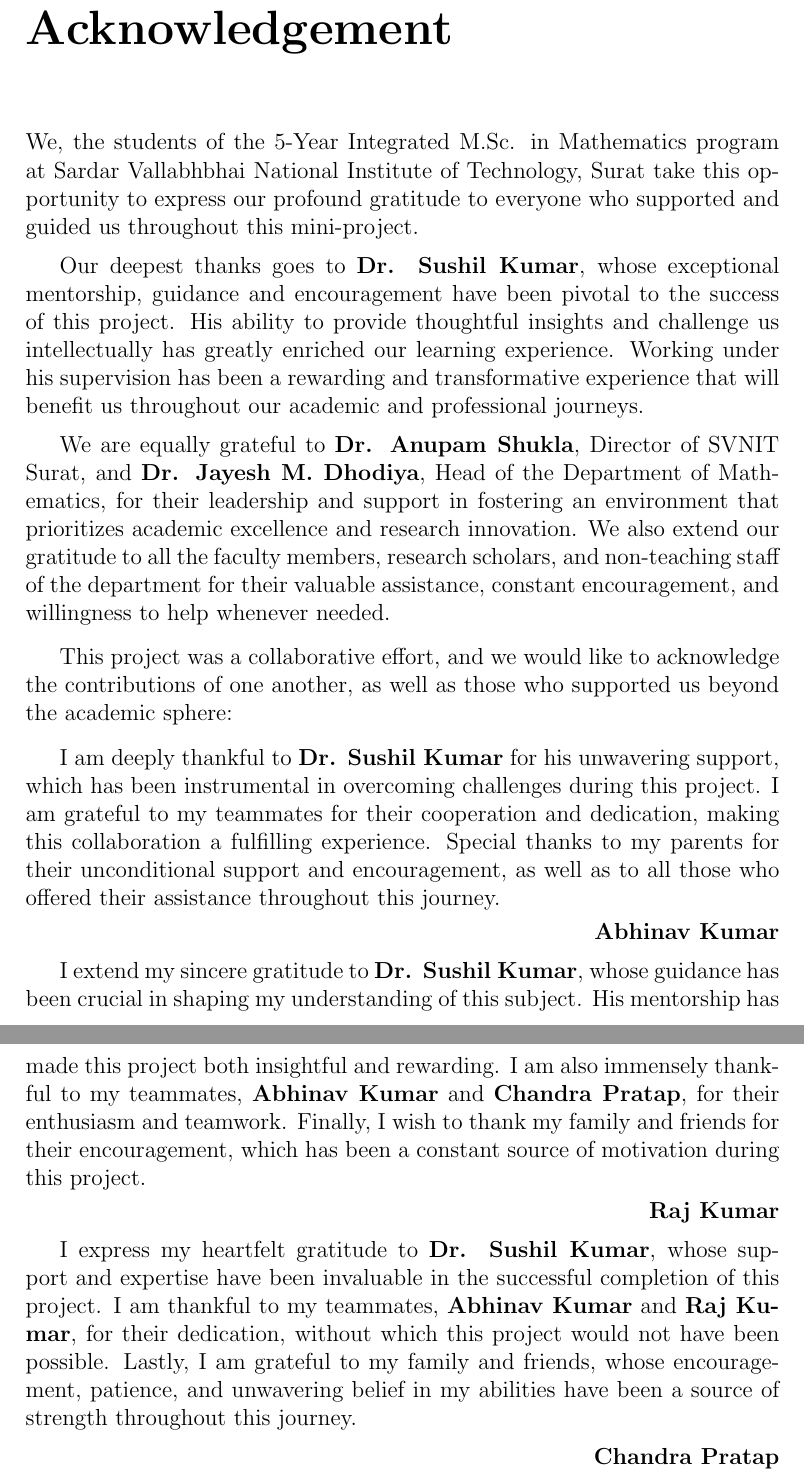
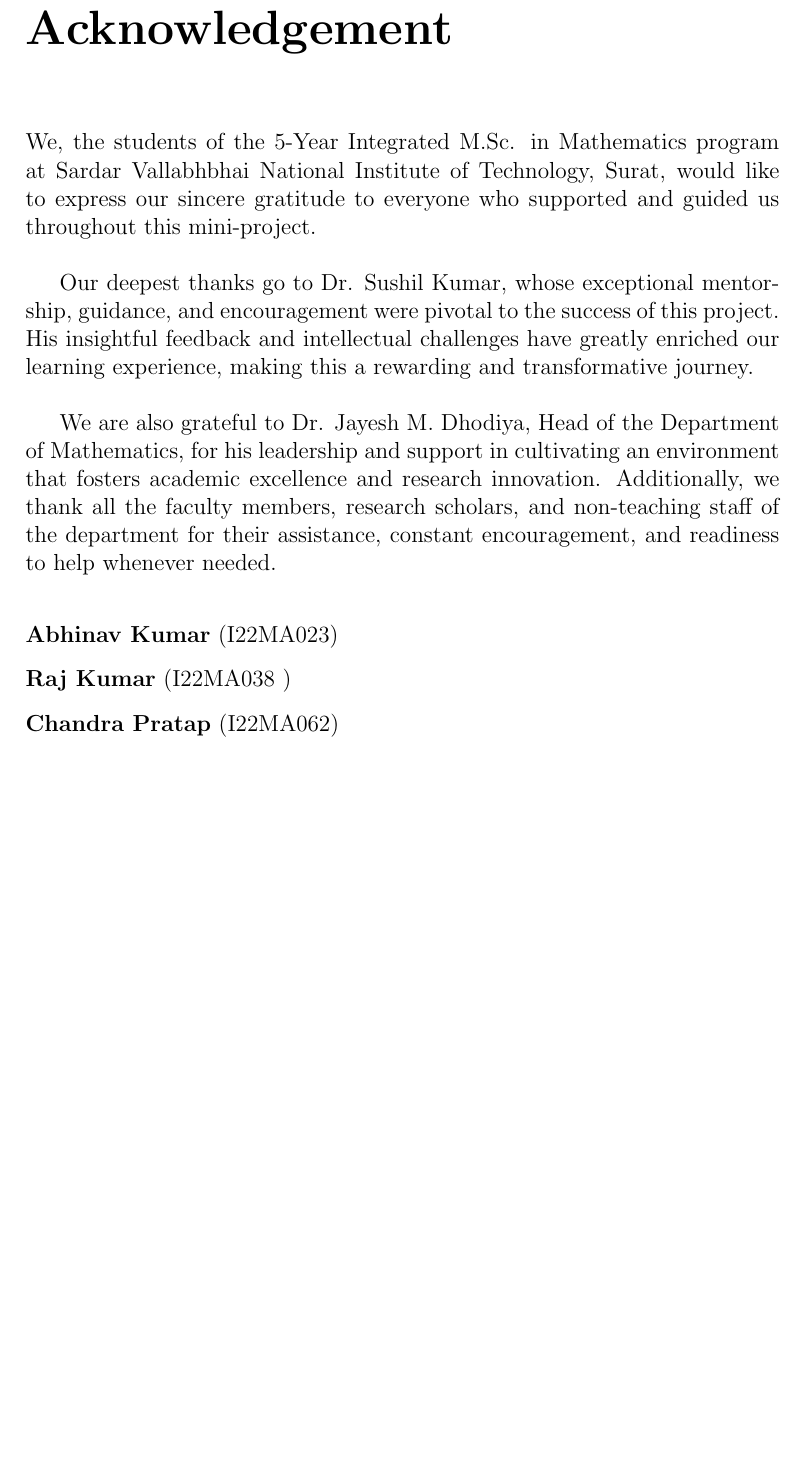
Before and after one commit to Chand-ra/Mini-Project, a LaTeX thesis (report/report.tex, which reads report/acknow.tex): two parts of pages 2 and 3 of 28 before the commit and part of page 2 of 27 after it, the two joined at a grey line, cut so that both start at the same text, the shorter picture padded with empty space. Compiled offline with pdfLaTeX.

Commit message:
Refactor acknowledgment chapter

```diff
--- a/report/acknow.tex
+++ b/report/acknow.tex
@@ -1,33 +1,14 @@
 \chapter*{Acknowledgement}%
 
-	We, the students of the 5-Year Integrated M.Sc. in Mathematics program at Sardar Vallabhbhai National Institute of Technology, Surat take this opportunity to express our profound gratitude to everyone who supported and guided us throughout this mini-project.
-	\vspace{0.2cm}
 
-	Our deepest thanks goes to \textbf{Dr. Sushil Kumar}, whose exceptional mentorship, guidance and encouragement have been pivotal to the success of this project. His ability to provide thoughtful insights and challenge us intellectually has greatly enriched our learning experience. Working under his supervision has been a rewarding and transformative experience that will benefit us throughout our academic and professional journeys.
-	\vspace{0.2cm}
+We, the students of the 5-Year Integrated M.Sc. in Mathematics program at Sardar Vallabhbhai National Institute of Technology, Surat, would like to express our sincere gratitude to everyone who supported and guided us throughout this mini-project.\\
 
-	We are equally grateful to \textbf{Dr. Anupam Shukla}, Director of SVNIT Surat, and \textbf{Dr. Jayesh M. Dhodiya}, Head of the Department of Mathematics, for their leadership and support in fostering an environment that prioritizes academic excellence and research innovation. We also extend our gratitude to all the faculty members, research scholars, and non-teaching staff of the department for their valuable assistance, constant encouragement, and willingness to help whenever needed.
-	\vspace{0.3cm}
+Our deepest thanks go to Dr. Sushil Kumar, whose exceptional mentorship, guidance, and encouragement were pivotal to the success of this project. His insightful feedback and intellectual challenges have greatly enriched our learning experience, making this a rewarding and transformative journey. \\
 
-	This project was a collaborative effort, and we would like to acknowledge the contributions of one another, as well as those who supported us beyond the academic sphere:
+We are also grateful to Dr. Jayesh M. Dhodiya, Head of the Department of Mathematics, for his leadership and support in cultivating an environment that fosters academic excellence and research innovation. Additionally, we thank all the faculty members, research scholars, and non-teaching staff of the department for their assistance, constant encouragement, and readiness to help whenever needed.
 
-	\vspace{0.3cm}
-
-	I am deeply thankful to \textbf{Dr. Sushil Kumar} for his unwavering support, which has been instrumental in overcoming challenges during this project. I am grateful to my teammates for their cooperation and dedication, making this collaboration a fulfilling experience. Special thanks to my parents for their unconditional support and encouragement, as well as to all those who offered their assistance throughout this journey.
-
-	\vspace{0.1cm}
-	\hfill \textbf{Abhinav Kumar}
-
-	\vspace{0.2cm}
-
-	I extend my sincere gratitude to \textbf{Dr. Sushil Kumar}, whose guidance has been crucial in shaping my understanding of this subject. His mentorship has made this project both insightful and rewarding. I am also immensely thankful to my teammates, \textbf{Abhinav Kumar} and \textbf{Chandra Pratap}, for their enthusiasm and teamwork. Finally, I wish to thank my family and friends for their encouragement, which has been a constant source of motivation during this project.
-
-	\vspace{0.1cm}
-	\hfill \textbf{Raj Kumar}
-
-	\vspace{0.2cm}
-
-	I express my heartfelt gratitude to \textbf{Dr. Sushil Kumar}, whose support and expertise have been invaluable in the successful completion of this project. I am thankful to my teammates, \textbf{Abhinav Kumar} and \textbf{Raj Kumar}, for their dedication, without which this project would not have been possible. Lastly, I am grateful to my family and friends, whose encouragement, patience, and unwavering belief in my abilities have been a source of strength throughout this journey.
-
-	\vspace{0.2cm}
-	\hfill \textbf{Chandra Pratap}
+\vspace{0.8cm}
+\raggedright
+\textbf{Abhinav Kumar} (I22MA023) \\ [0.3cm]
+\textbf{Raj Kumar} (I22MA038 ) \\ [0.3cm]
+\textbf{Chandra Pratap} (I22MA062)
```
